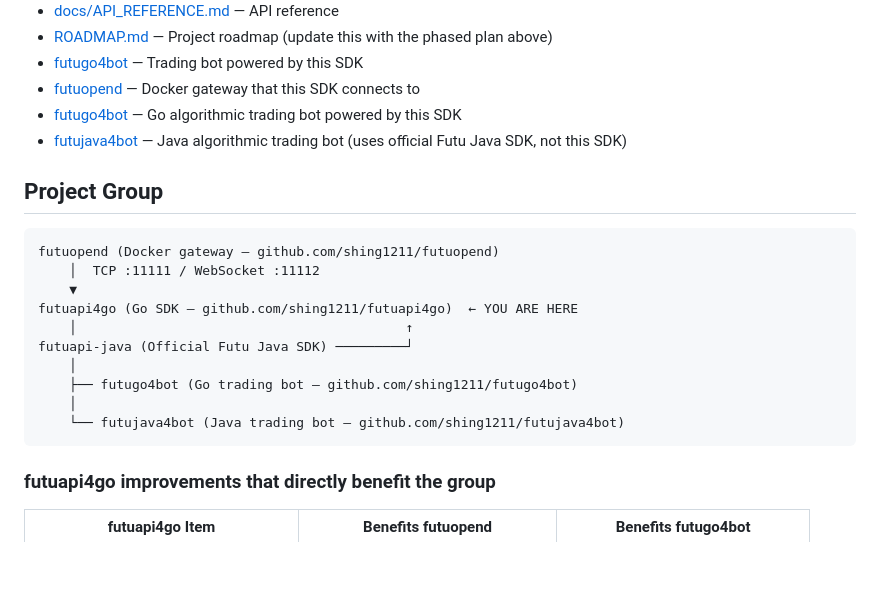
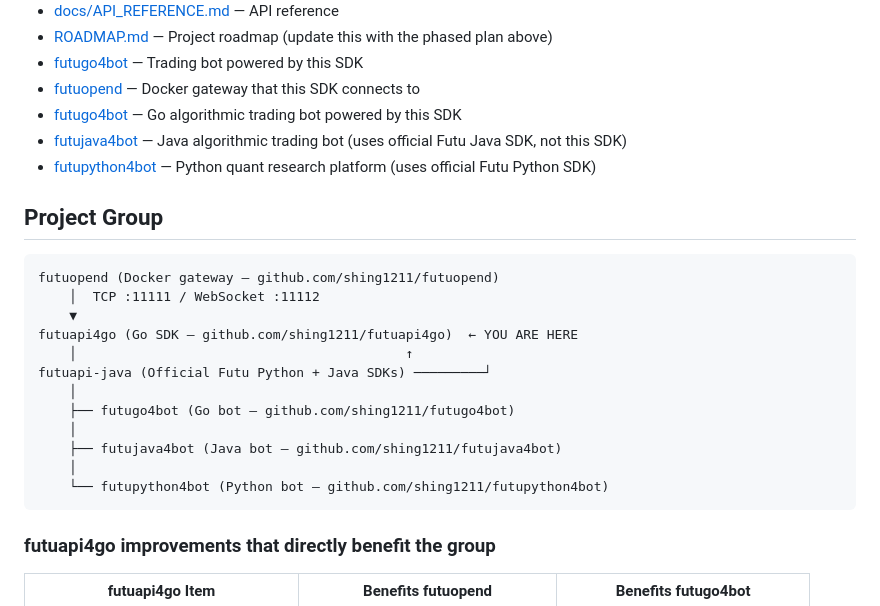
Before and after one commit to shing1211/futuapi4go, a Markdown page: docs/ENHANCEMENT_PLAN.md, the part around the change. Rendered like a GitHub page; blank space fills up the shorter version.

````diff
--- a/docs/ENHANCEMENT_PLAN.md
+++ b/docs/ENHANCEMENT_PLAN.md
@@ -276,6 +276,7 @@ See [futugo4bot/docs/ENHANCEMENT_PLAN.md](https://github.com/shing1211/futugo4bo
 - [futuopend](https://github.com/shing1211/futuopend) — Docker gateway that this SDK connects to
 - [futugo4bot](https://github.com/shing1211/futugo4bot) — Go algorithmic trading bot powered by this SDK
 - [futujava4bot](https://github.com/shing1211/futujava4bot) — Java algorithmic trading bot (uses official Futu Java SDK, not this SDK)
+- [futupython4bot](https://github.com/shing1211/futupython4bot) — Python quant research platform (uses official Futu Python SDK)
 
 ## Project Group
 
@@ -285,11 +286,13 @@ futuopend (Docker gateway — github.com/shing1211/futuopend)
     ▼
 futuapi4go (Go SDK — github.com/shing1211/futuapi4go)  ← YOU ARE HERE
     │                                          ↑
-futuapi-java (Official Futu Java SDK) ─────────┘
+futuapi-java (Official Futu Python + Java SDKs) ─────────┘
     │
-    ├── futugo4bot (Go trading bot — github.com/shing1211/futugo4bot)
+    ├── futugo4bot (Go bot — github.com/shing1211/futugo4bot)
     │
-    └── futujava4bot (Java trading bot — github.com/shing1211/futujava4bot)
+    ├── futujava4bot (Java bot — github.com/shing1211/futujava4bot)
+    │
+    └── futupython4bot (Python bot — github.com/shing1211/futupython4bot)
 ```
 
 ### futuapi4go improvements that directly benefit the group
````
